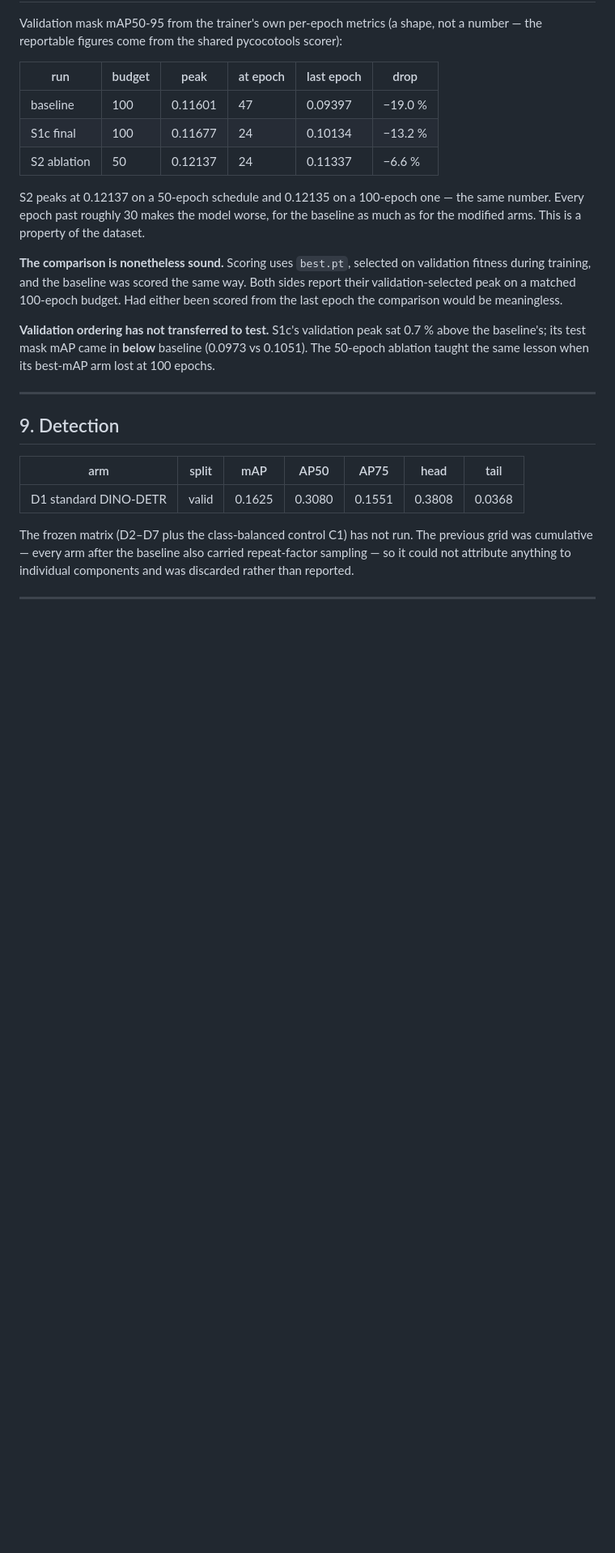
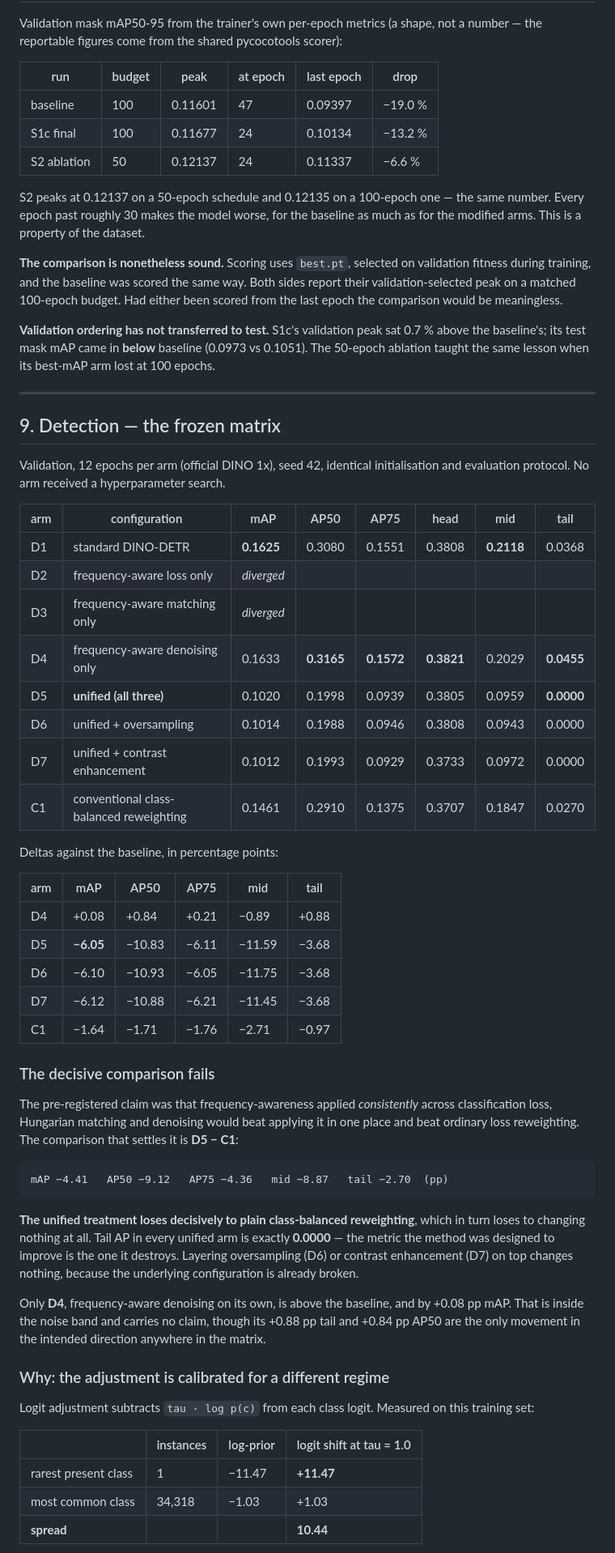
Before and after one commit to SeniorX52/dental31-longtail, a Markdown page: RESULTS.md, the part around one of its changes. Shown at 81% size. GitHub-like rendering; blank space fills up the shorter version.

```diff
--- a/RESULTS.md
+++ b/RESULTS.md
@@ -340,15 +340,60 @@ best-mAP arm lost at 100 epochs.
 
 ---
 
-## 9. Detection
+## 9. Detection — the frozen matrix
 
-| arm | split | mAP | AP50 | AP75 | head | tail |
-|---|---|---|---|---|---|---|
-| D1 standard DINO-DETR | valid | 0.1625 | 0.3080 | 0.1551 | 0.3808 | 0.0368 |
+Validation, 12 epochs per arm (official DINO 1x), seed 42, identical
+initialisation and evaluation protocol. No arm received a hyperparameter search.
 
-The frozen matrix (D2–D7 plus the class-balanced control C1) has not run. The
-previous grid was cumulative — every arm after the baseline also carried
-repeat-factor sampling — so it could not attribute anything to individual
-components and was discarded rather than reported.
+| arm | configuration | mAP | AP50 | AP75 | head | mid | tail |
+|---|---|---|---|---|---|---|---|
+| D1 | standard DINO-DETR | **0.1625** | 0.3080 | 0.1551 | 0.3808 | **0.2118** | 0.0368 |
+| D2 | frequency-aware loss only | *diverged* | | | | | |
+| D3 | frequency-aware matching only | *diverged* | | | | | |
+| D4 | frequency-aware denoising only | 0.1633 | **0.3165** | **0.1572** | **0.3821** | 0.2029 | **0.0455** |
+| D5 | **unified (all three)** | 0.1020 | 0.1998 | 0.0939 | 0.3805 | 0.0959 | **0.0000** |
+| D6 | unified + oversampling | 0.1014 | 0.1988 | 0.0946 | 0.3808 | 0.0943 | 0.0000 |
+| D7 | unified + contrast enhancement | 0.1012 | 0.1993 | 0.0929 | 0.3733 | 0.0972 | 0.0000 |
+| C1 | conventional class-balanced reweighting | 0.1461 | 0.2910 | 0.1375 | 0.3707 | 0.1847 | 0.0270 |
 
----
+Deltas against the baseline, in percentage points:
+
+| arm | mAP | AP50 | AP75 | mid | tail |
+|---|---|---|---|---|---|
+| D4 | +0.08 | +0.84 | +0.21 | −0.89 | +0.88 |
+| D5 | **−6.05** | −10.83 | −6.11 | −11.59 | −3.68 |
+| D6 | −6.10 | −10.93 | −6.05 | −11.75 | −3.68 |
+| D7 | −6.12 | −10.88 | −6.21 | −11.45 | −3.68 |
+| C1 | −1.64 | −1.71 | −1.76 | −2.71 | −0.97 |
+
+### The decisive comparison fails
+
+The pre-registered claim was that frequency-awareness applied *consistently*
+across classification loss, Hungarian matching and denoising would beat
+applying it in one place and beat ordinary loss reweighting. The comparison
+that settles it is **D5 − C1**:
+
+    mAP −4.41   AP50 −9.12   AP75 −4.36   mid −8.87   tail −2.70  (pp)
+
+**The unified treatment loses decisively to plain class-balanced reweighting**,
+which in turn loses to changing nothing at all. Tail AP in every unified arm is
+exactly **0.0000** — the metric the method was designed to improve is the one it
+destroys. Layering oversampling (D6) or contrast enhancement (D7) on top changes
+nothing, because the underlying configuration is already broken.
+
+Only **D4**, frequency-aware denoising on its own, is above the baseline, and by
++0.08 pp mAP. That is inside the noise band and carries no claim, though its
++0.88 pp tail and +0.84 pp AP50 are the only movement in the intended direction
+anywhere in the matrix.
+
+### Why: the adjustment is calibrated for a different regime
+
+Logit adjustment subtracts `tau · log p(c)` from each class logit. Measured on
+this training set:
+
+| | instances | log-prior | logit shift at tau = 1.0 |
+|---|---|---|---|
+| rarest present class | 1 | −11.47 | **+11.47** |
+| most common class | 34,318 | −1.03 | +1.03 |
+| **spread** | | | **10.44** |
+
```
Also changed, not shown: other parts of RESULTS.md (+45 -0 lines).
